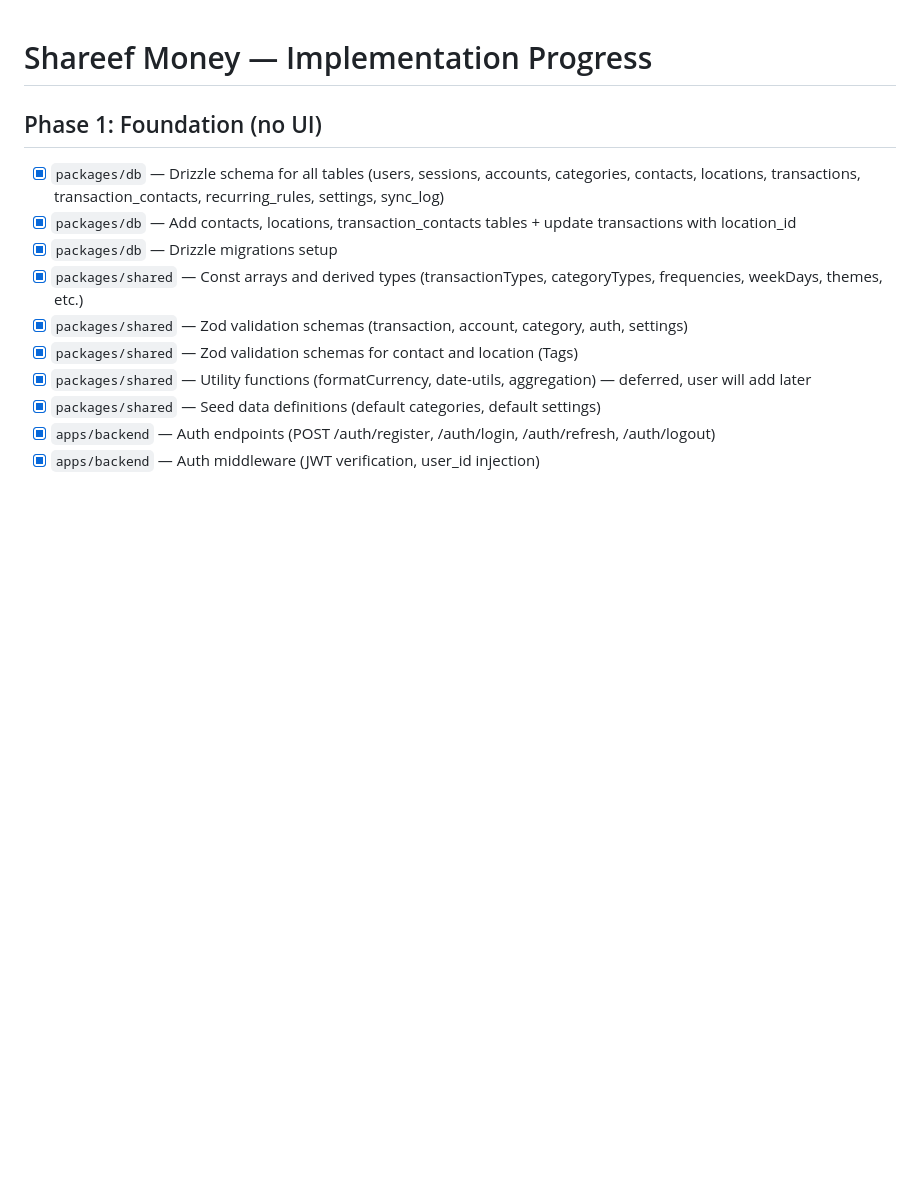
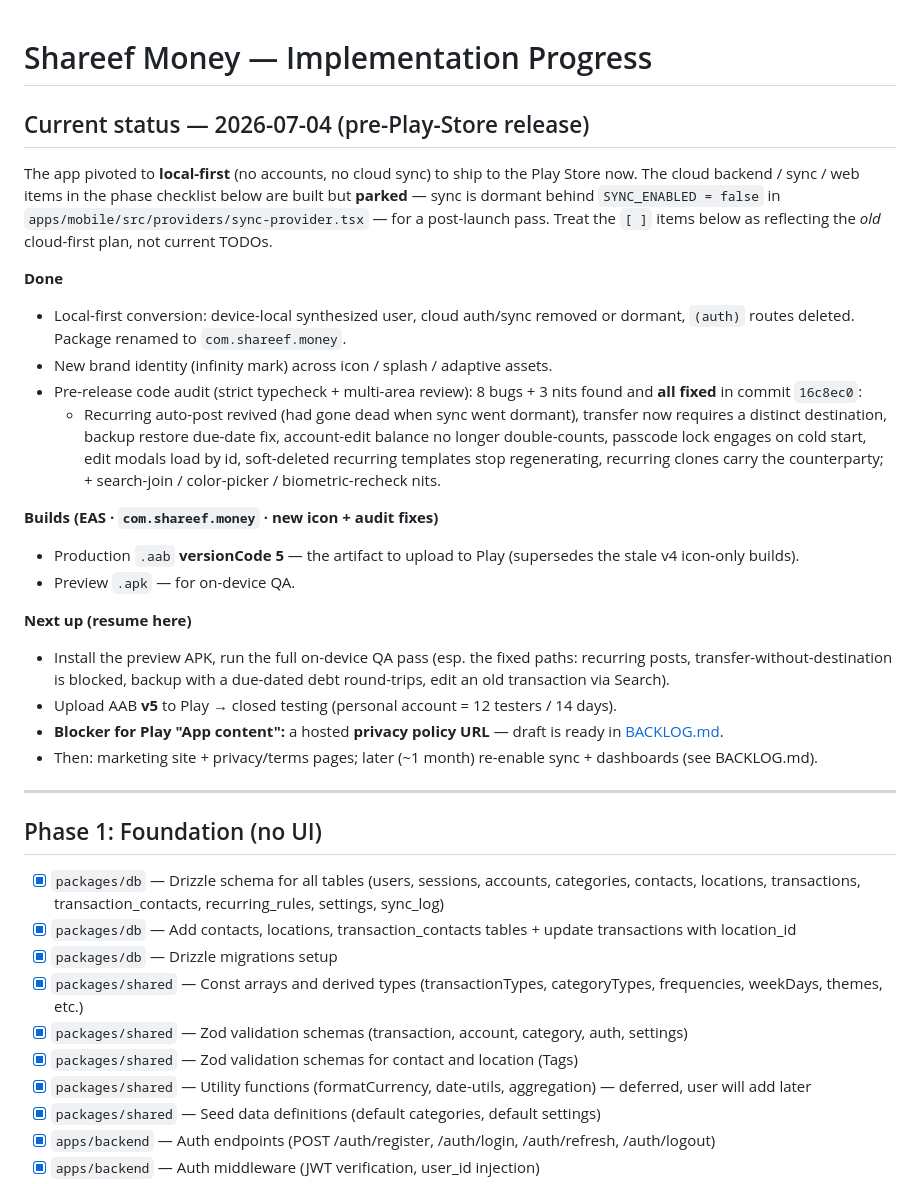
Before and after one commit to shareef99/shareef-money, a Markdown page: docs/PROGRESS.md, the part around the change. Rendered like a GitHub page; blank space fills up the shorter version.

Commit message:
docs: record pre-release status (local-first, audit fixes, build v5)
Add a "Current status" header to PROGRESS.md capturing the local-first
pivot, the new brand, the pre-release audit (8 bugs + 3 nits fixed in
16c8ec0), the EAS builds (production AAB versionCode 5 is the artifact to
upload to Play), and the resume-here next steps (QA -> upload v5 -> Play
closed testing; privacy policy URL still blocks Play "App content").
Notes that the phase checklist below reflects the old cloud-first plan.

```diff
--- a/docs/PROGRESS.md
+++ b/docs/PROGRESS.md
@@ -1,4 +1,42 @@
 # Shareef Money — Implementation Progress
+
+## Current status — 2026-07-04 (pre-Play-Store release)
+
+The app pivoted to **local-first** (no accounts, no cloud sync) to ship to the Play
+Store now. The cloud backend / sync / web items in the phase checklist below are
+built but **parked** — sync is dormant behind `SYNC_ENABLED = false` in
+`apps/mobile/src/providers/sync-provider.tsx` — for a post-launch pass. Treat the
+`[ ]` items below as reflecting the *old* cloud-first plan, not current TODOs.
+
+**Done**
+- Local-first conversion: device-local synthesized user, cloud auth/sync removed or
+  dormant, `(auth)` routes deleted. Package renamed to `com.shareef.money`.
+- New brand identity (infinity mark) across icon / splash / adaptive assets.
+- Pre-release code audit (strict typecheck + multi-area review): 8 bugs + 3 nits
+  found and **all fixed** in commit `16c8ec0`:
+  - Recurring auto-post revived (had gone dead when sync went dormant), transfer
+    now requires a distinct destination, backup restore due-date fix, account-edit
+    balance no longer double-counts, passcode lock engages on cold start, edit
+    modals load by id, soft-deleted recurring templates stop regenerating,
+    recurring clones carry the counterparty; + search-join / color-picker /
+    biometric-recheck nits.
+
+**Builds (EAS · `com.shareef.money` · new icon + audit fixes)**
+- Production `.aab` **versionCode 5** — the artifact to upload to Play (supersedes
+  the stale v4 icon-only builds).
+- Preview `.apk` — for on-device QA.
+
+**Next up (resume here)**
+- Install the preview APK, run the full on-device QA pass (esp. the fixed paths:
+  recurring posts, transfer-without-destination is blocked, backup with a due-dated
+  debt round-trips, edit an old transaction via Search).
+- Upload AAB **v5** to Play → closed testing (personal account = 12 testers / 14 days).
+- **Blocker for Play "App content":** a hosted **privacy policy URL** — draft is
+  ready in [BACKLOG.md](../BACKLOG.md).
+- Then: marketing site + privacy/terms pages; later (~1 month) re-enable sync +
+  dashboards (see BACKLOG.md).
+
+---
 
 ## Phase 1: Foundation (no UI)
 
```
